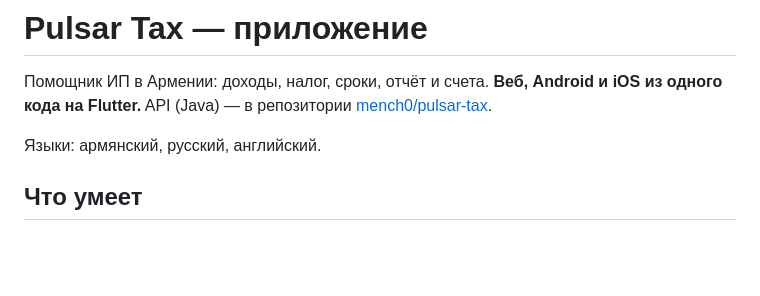
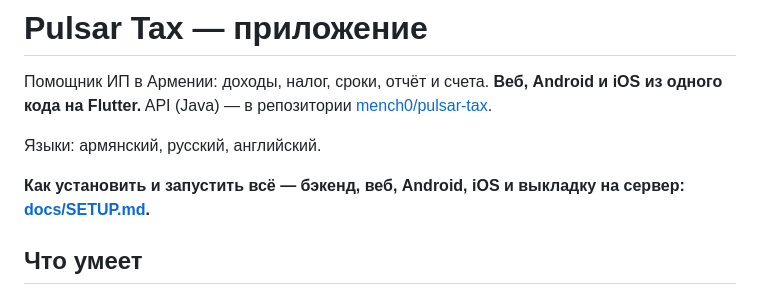
Before and after one commit to mench0/pulsar-tax-web, a Markdown page: README.md, the part around the change. Drawn GitHub-style; blank space fills up the shorter version.

```diff
--- a/README.md
+++ b/README.md
@@ -4,6 +4,8 @@
 API (Java) — в репозитории [mench0/pulsar-tax](https://github.com/mench0/pulsar-tax).
 
 Языки: армянский, русский, английский.
+
+**Как установить и запустить всё — бэкенд, веб, Android, iOS и выкладку на сервер: [docs/SETUP.md](docs/SETUP.md).**
 
 ## Что умеет
 
```
Also changed, not shown: docs/SETUP.md (added, +390 -0 lines).
